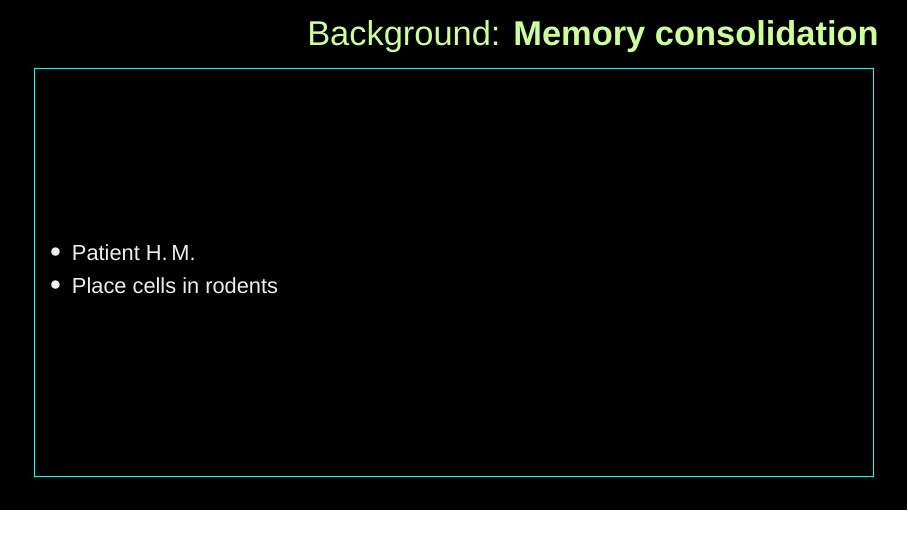
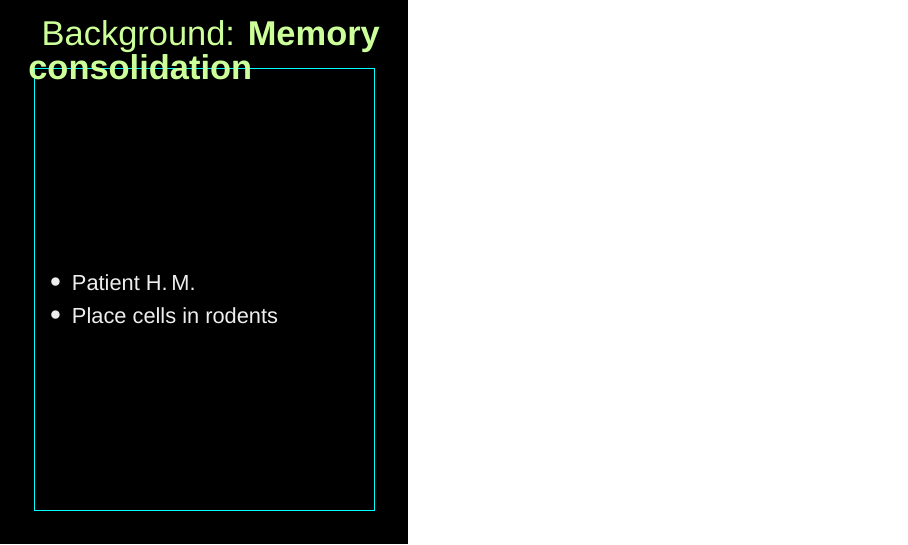
Before and after one commit to jniediek/epi_poster_template, LaTeX slides (epi_slides_template/slides.tex): the whole page. Compiled offline with XeLaTeX; a missing font is replaced by an installed copy or a similar font.

Commit message:
Set slides to 3:4 format

```diff
--- a/epi_slides_template/slides.tex
+++ b/epi_slides_template/slides.tex
@@ -1,4 +1,4 @@
-\documentclass[aspectratio=169]{beamer}
+\documentclass[aspectratio=34]{beamer}
 
 \usepackage{polyglossia}
 \setmainlanguage{english}
```
Also changed, not shown: epi_slides_template/slides.pdf.
